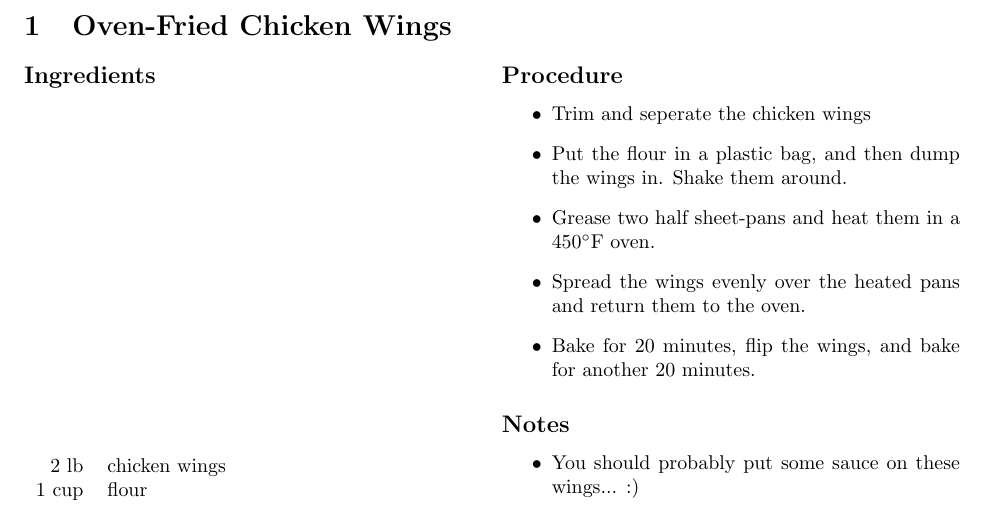
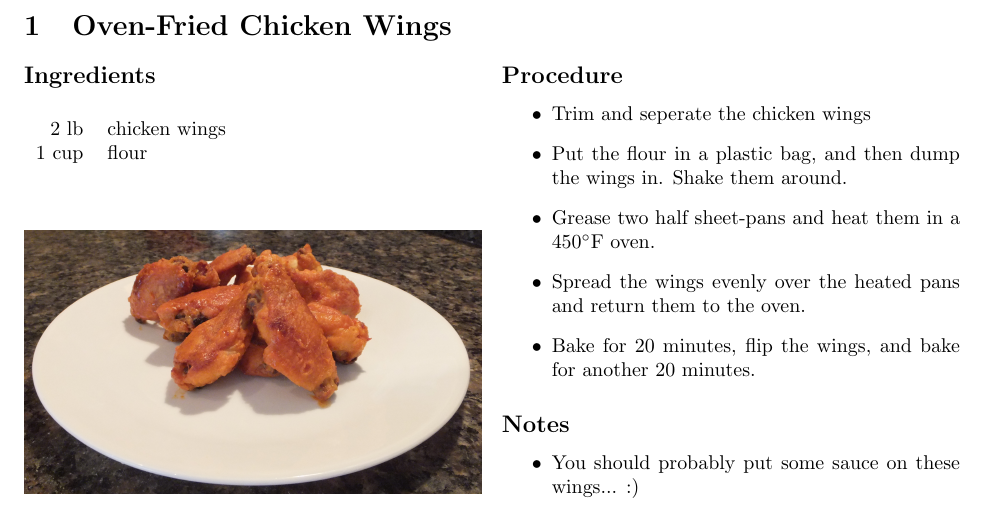
Before and after one commit to palmer-dabbelt/food, a LaTeX document (oven_fried_wings.tex): part of the page, cut so that both start at the same text. Compiled offline with pdfLaTeX.

Commit message:
Add a photo of "Oven-Fried Chicken Wings"
This isn't a great photo, but at least it's something...

```diff
--- a/oven_fried_wings.tex
+++ b/oven_fried_wings.tex
@@ -8,6 +8,12 @@
     \ingredient{2}{lb}{chicken wings}
     \ingredient{1}{cup}{flour}
   \end{ingredients}
+
+  \begin{images}
+    \begin{image}
+      \includegraphics[width=\linewidth,trim=150px 300px 150px 450px, clip=true]{oven_fried_wings-01.jpeg}
+    \end{image}
+  \end{images}
 
   \begin{steps}
   \item Trim and seperate the chicken wings
```
Also changed, not shown: oven_fried_wings-01.jpeg (added).
